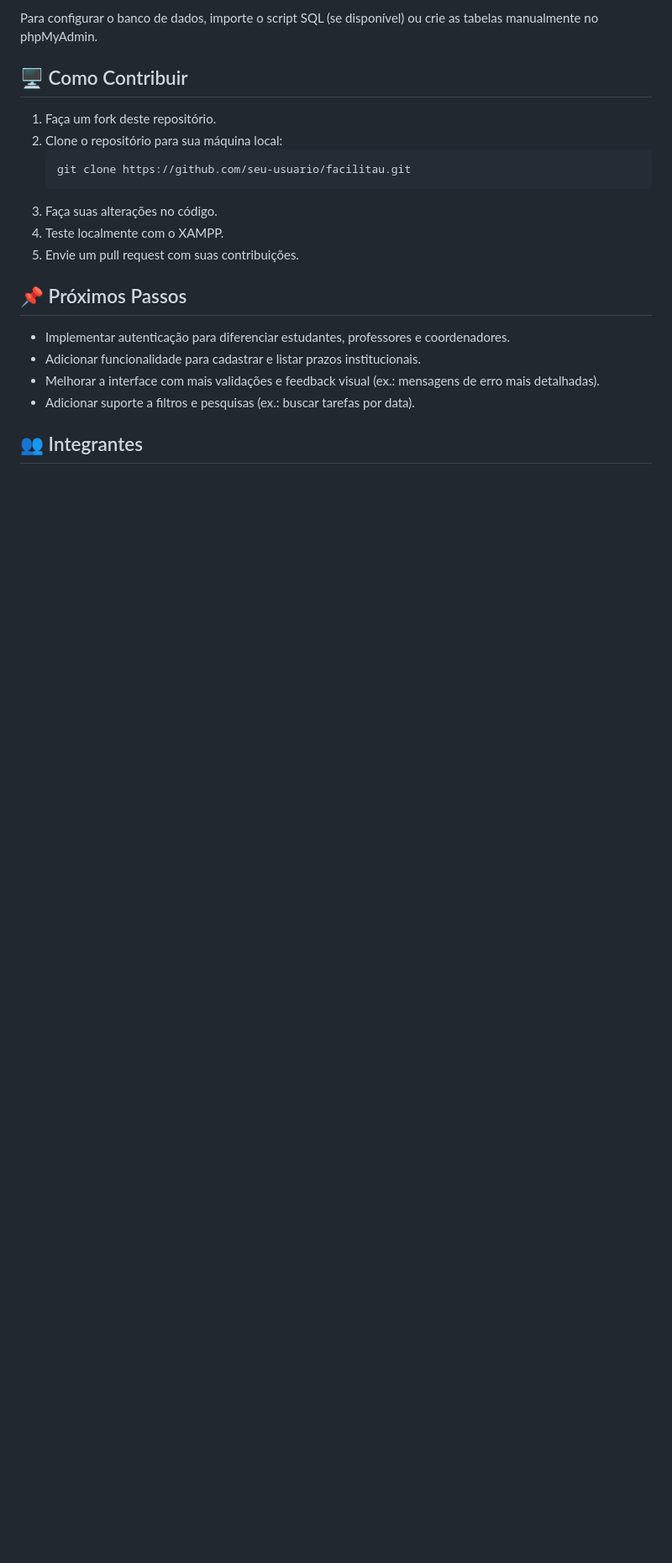
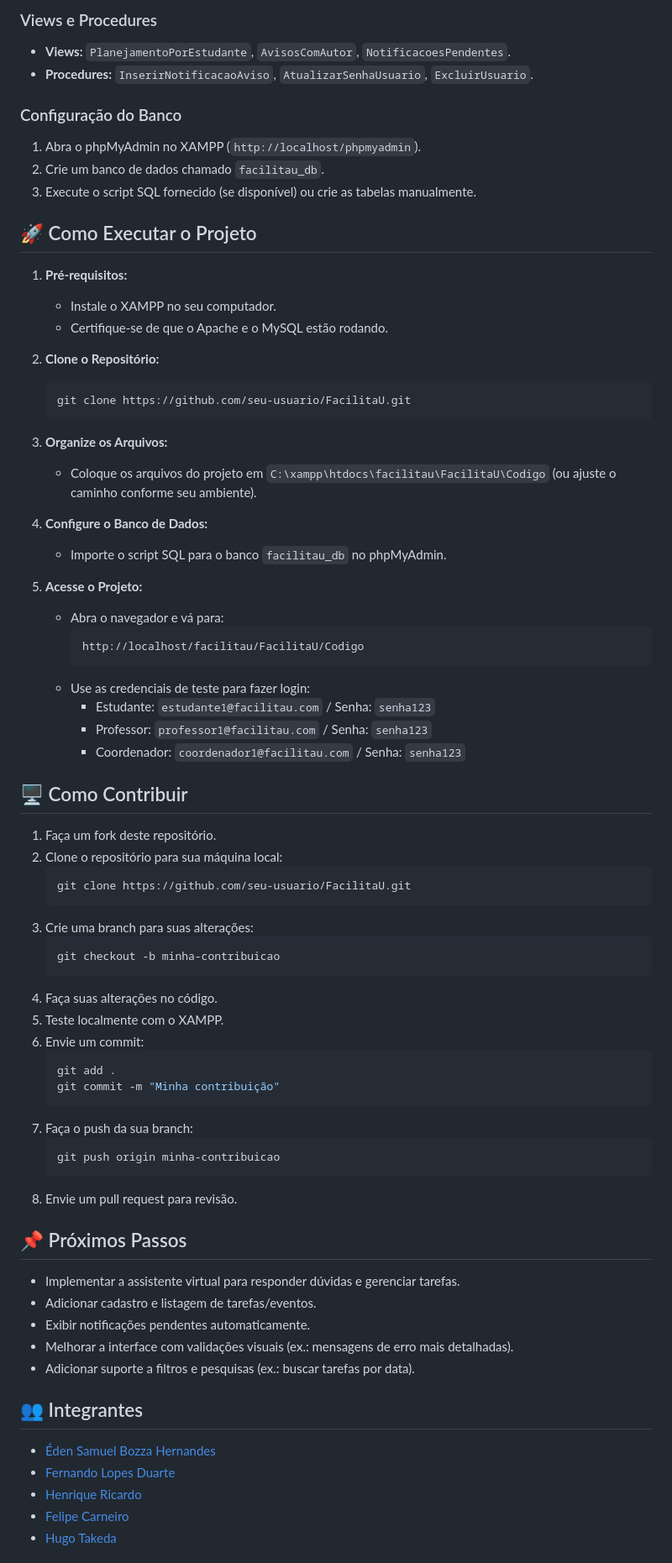
Before and after one commit to Riquehenri/FacilitaU, a Markdown page: README.md, the part around the change printed below. Shown: that part at 84% size. GitHub-like rendering; blank space fills up the shorter version.

````diff
--- a/README.md
+++ b/README.md
@@ -46,21 +68,73 @@ O projeto utiliza um banco de dados MySQL chamado `facilitau_db`. As principais
 
-Para configurar o banco de dados, importe o script SQL (se disponível) ou crie as tabelas manualmente no phpMyAdmin.
+### Views e Procedures
+- **Views:** `PlanejamentoPorEstudante`, `AvisosComAutor`, `NotificacoesPendentes`.
+- **Procedures:** `InserirNotificacaoAviso`, `AtualizarSenhaUsuario`, `ExcluirUsuario`.
+
+### Configuração do Banco
+1. Abra o phpMyAdmin no XAMPP (`http://localhost/phpmyadmin`).
+2. Crie um banco de dados chamado `facilitau_db`.
+3. Execute o script SQL fornecido (se disponível) ou crie as tabelas manualmente.
+
+## 🚀 Como Executar o Projeto
+1. **Pré-requisitos:**
+   - Instale o XAMPP no seu computador.
+   - Certifique-se de que o Apache e o MySQL estão rodando.
+
+2. **Clone o Repositório:**
+   ```bash
+   git clone https://github.com/seu-usuario/FacilitaU.git
+   ```
+
+3. **Organize os Arquivos:**
+   - Coloque os arquivos do projeto em `C:\xampp\htdocs\facilitau\FacilitaU\Codigo` (ou ajuste o caminho conforme seu ambiente).
+
+4. **Configure o Banco de Dados:**
+   - Importe o script SQL para o banco `facilitau_db` no phpMyAdmin.
+
+5. **Acesse o Projeto:**
+   - Abra o navegador e vá para:
+     ```
+     http://localhost/facilitau/FacilitaU/Codigo
+     ```
+   - Use as credenciais de teste para fazer login:
+     - Estudante: `estudante1@facilitau.com` / Senha: `senha123`
+     - Professor: `professor1@facilitau.com` / Senha: `senha123`
+     - Coordenador: `coordenador1@facilitau.com` / Senha: `senha123`
 
 ## 🖥️ Como Contribuir
 1. Faça um fork deste repositório.
 2. Clone o repositório para sua máquina local:
+   ```bash
+   git clone https://github.com/seu-usuario/FacilitaU.git
    ```
-   git clone https://github.com/seu-usuario/facilitau.git
+3. Crie uma branch para suas alterações:
+   ```bash
+   git checkout -b minha-contribuicao
    ```
-3. Faça suas alterações no código.
-4. Teste localmente com o XAMPP.
-5. Envie um pull request com suas contribuições.
+4. Faça suas alterações no código.
+5. Teste localmente com o XAMPP.
+6. Envie um commit:
+   ```bash
+   git add .
+   git commit -m "Minha contribuição"
+   ```
+7. Faça o push da sua branch:
+   ```bash
+   git push origin minha-contribuicao
+   ```
+8. Envie um pull request para revisão.
 
 ## 📌 Próximos Passos
-- Implementar autenticação para diferenciar estudantes, professores e coordenadores.
-- Adicionar funcionalidade para cadastrar e listar prazos institucionais.
-- Melhorar a interface com mais validações e feedback visual (ex.: mensagens de erro mais detalhadas).
+- Implementar a assistente virtual para responder dúvidas e gerenciar tarefas.
+- Adicionar cadastro e listagem de tarefas/eventos.
+- Exibir notificações pendentes automaticamente.
+- Melhorar a interface com validações visuais (ex.: mensagens de erro mais detalhadas).
 - Adicionar suporte a filtros e pesquisas (ex.: buscar tarefas por data).
 
 ## 👥 Integrantes
+- [Éden Samuel Bozza Hernandes](https://github.com/Eden-code01)
+- [Fernando Lopes Duarte](https://github.com/Fernando-Lopes1)
+- [Henrique Ricardo](https://github.com/Riquehenri)
+- [Felipe Carneiro](https://github.com/FelipeCarneiroRibeiro)
+- [Hugo Takeda](https://github.com/hugotakeda)
 
````
Also changed, not shown: other parts of README.md (+61 -39 lines).
